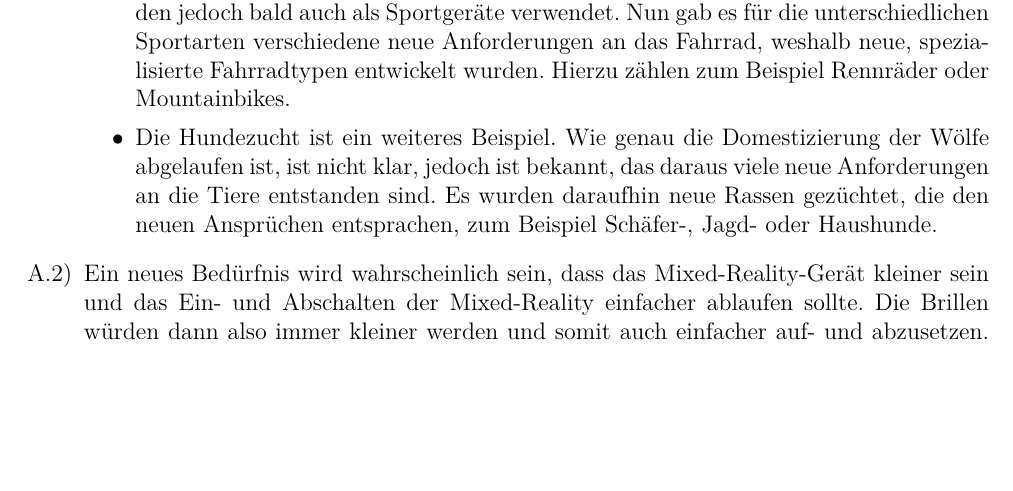
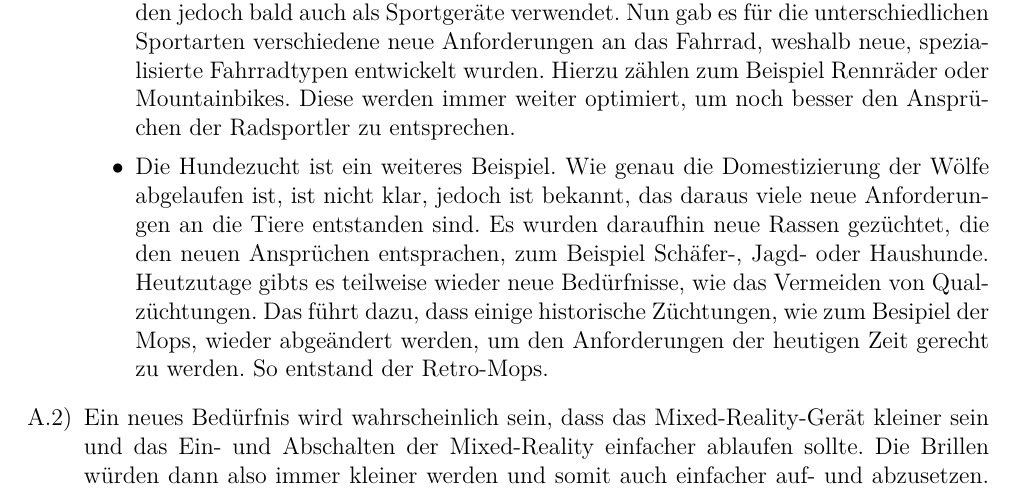
Before and after one commit to st185729/MCI-Sheet1, a LaTeX document (individual.tex): part of the page, cut so that both start at the same text, the shorter picture padded with empty space. The pictures show the PDF file individual.pdf that the author committed with the source.

Commit message:
pffffffffffffff

```diff
--- a/individual.tex
+++ b/individual.tex
@@ -13,10 +13,11 @@
     \item[\theenumi.1)] \begin{itemize}
                             \item[$\bullet$] Ein Beispiel sind Fahrräder: Sie sollten zunächst nur zur Fortbewegung dienen, wurden jedoch bald auch als Sportgeräte verwendet.
                                              Nun gab es für die unterschiedlichen Sportarten verschiedene neue Anforderungen an das Fahrrad, weshalb neue, spezialisierte Fahrradtypen entwickelt wurden.
-                                             Hierzu zählen zum Beispiel Rennräder oder Mountainbikes.
+                                             Hierzu zählen zum Beispiel Rennräder oder Mountainbikes. Diese werden immer weiter optimiert, um noch besser den Ansprüchen der Radsportler zu entsprechen.
                             \item[$\bullet$] Die Hundezucht ist ein weiteres Beispiel. Wie genau die Domestizierung der Wölfe abgelaufen ist, ist nicht klar, jedoch ist bekannt,
                                              das daraus viele neue Anforderungen an die Tiere entstanden sind. Es wurden daraufhin neue Rassen gezüchtet, die den neuen Ansprüchen entsprachen,
-                                             zum Beispiel Schäfer-, Jagd- oder Haushunde.
+                                             zum Beispiel Schäfer-, Jagd- oder Haushunde. Heutzutage gibts es teilweise wieder neue Bedürfnisse, wie das Vermeiden von Qualzüchtungen. Das führt dazu, dass
+                                             einige historische Züchtungen, wie zum Besipiel der Mops, wieder abgeändert werden, um den Anforderungen der heutigen Zeit gerecht zu werden. So entstand der Retro-Mops.
                         \end{itemize}
     \item[\theenumi.2)] Ein neues Bedürfnis wird wahrscheinlich sein, dass das Mixed-Reality-Gerät kleiner sein und das Ein- und Abschalten der Mixed-Reality einfacher ablaufen sollte.
                         Die Brillen würden dann also immer kleiner werden und somit auch einfacher auf- und abzusetzen. Im Extremfall könnte es irgendwann nur noch ein implantierter Chip werden, der
```
Also changed, not shown: individual.pdf, 3 other files.
